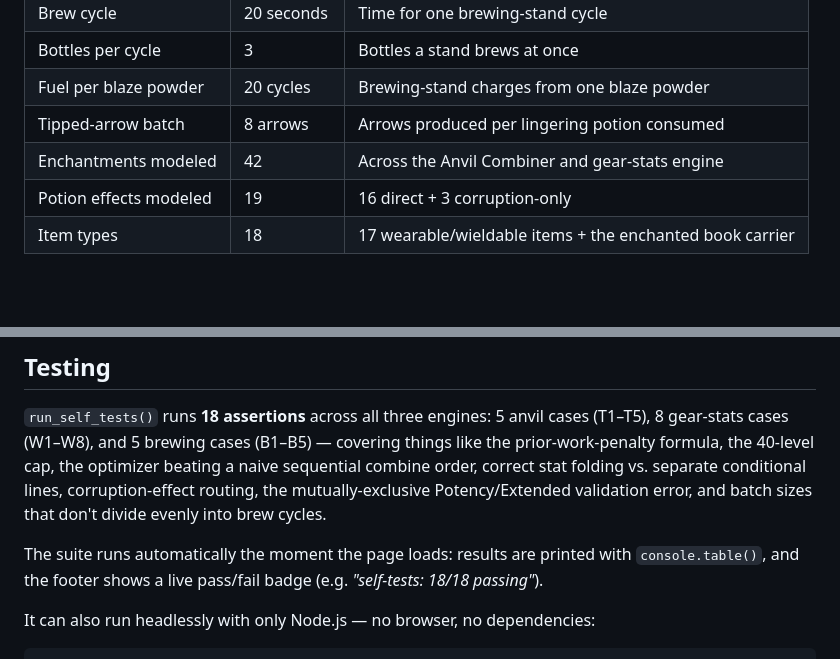
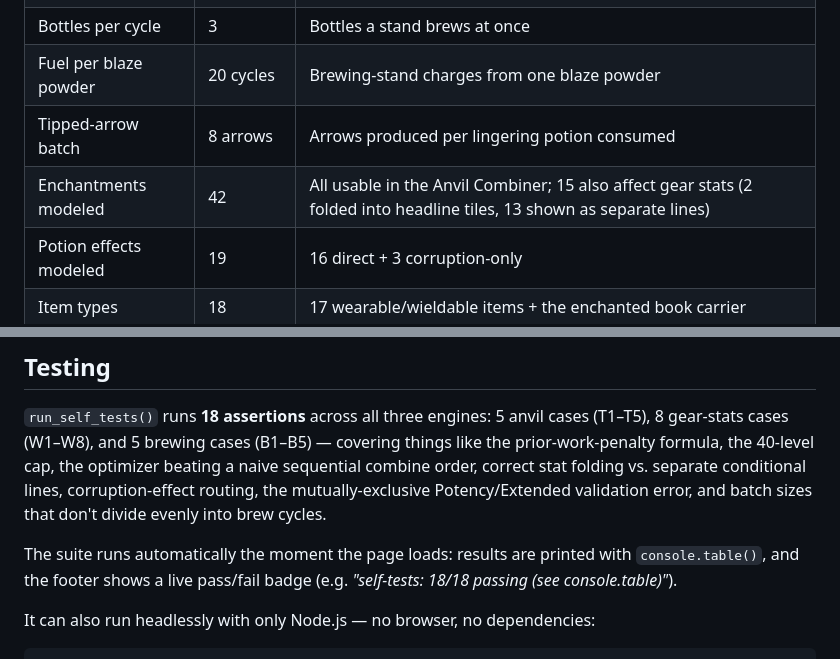
Before and after one commit to IngeniiImperator/minecraft_calc, a Markdown page: README.md, 2 parts joined by grey strips. Drawn GitHub-style; blank space fills up the shorter version.

```diff
--- a/README.md
+++ b/README.md
@@ -227,7 +234,7 @@ A quick-reference table of the constants driving both engines:
 | Bottles per cycle | 3 | Bottles a stand brews at once |
 | Fuel per blaze powder | 20 cycles | Brewing-stand charges from one blaze powder |
 | Tipped-arrow batch | 8 arrows | Arrows produced per lingering potion consumed |
-| Enchantments modeled | 42 | Across the Anvil Combiner and gear-stats engine |
+| Enchantments modeled | 42 | All usable in the Anvil Combiner; 15 also affect gear stats (2 folded into headline tiles, 13 shown as separate lines) |
 | Potion effects modeled | 19 | 16 direct + 3 corruption-only |
 | Item types | 18 | 17 wearable/wieldable items + the enchanted book carrier |
 
@@ -306,7 +315,7 @@ batch sizes that don't divide evenly into brew cycles.
 
 The suite runs automatically the moment the page loads: results are
 printed with `console.table()`, and the footer shows a live pass/fail
-badge (e.g. *"self-tests: 18/18 passing"*).
+badge (e.g. *"self-tests: 18/18 passing (see console.table)"*).
 
 It can also run headlessly with only Node.js — no browser, no
 dependencies:
```
Also changed, not shown: other parts of README.md (+29 -18 lines).
